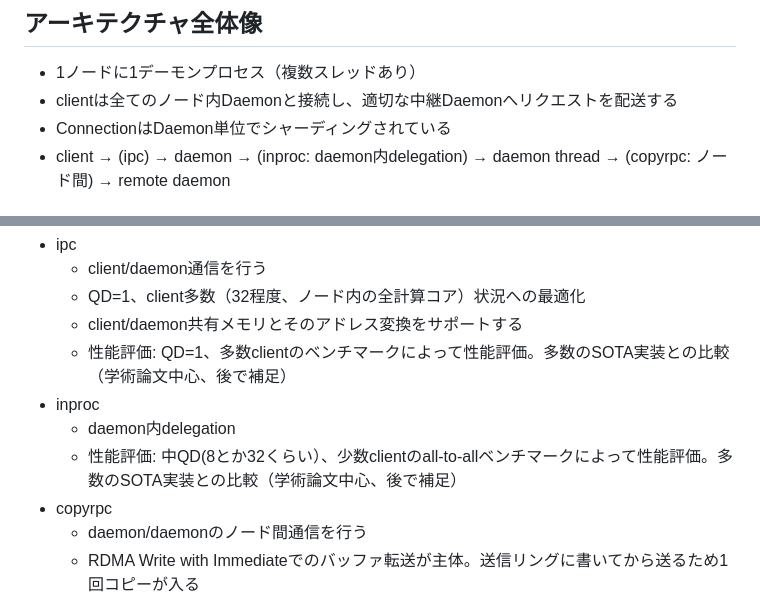
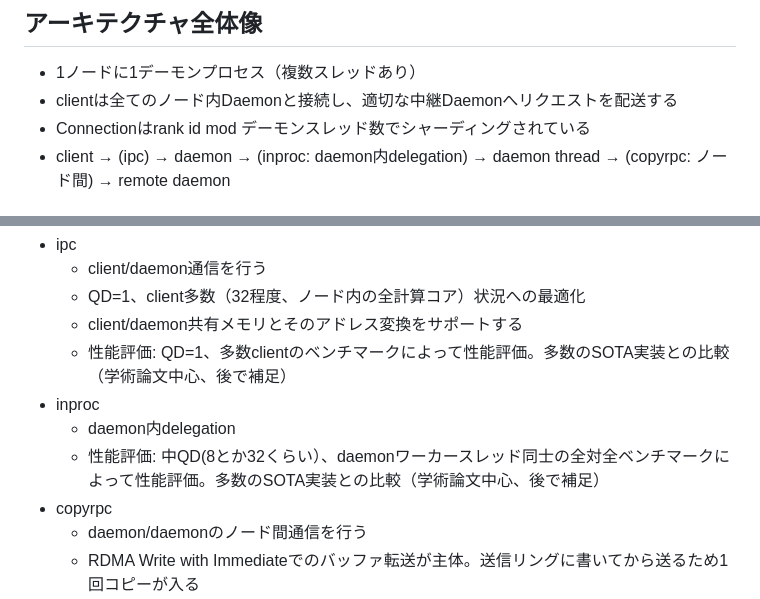
Before and after one commit to namachan10777/copyrpc, a Markdown page: papers/ipsj-hpc203/memo.md, 2 parts joined by grey strips. Rendered like a GitHub page.

Commit message:
docs(hpc203): inprocの全対全はワーカースレッド間、shardingはrank mod方式を明記

```diff
--- a/papers/ipsj-hpc203/memo.md
+++ b/papers/ipsj-hpc203/memo.md
@@ -14,7 +14,7 @@ RDMA NICは十分に高速なので、NICの基本（DCでAV切り替えると
 
 - 1ノードに1デーモンプロセス（複数スレッドあり）
 - clientは全てのノード内Daemonと接続し、適切な中継Daemonへリクエストを配送する
-- ConnectionはDaemon単位でシャーディングされている
+- Connectionはrank id mod デーモンスレッド数でシャーディングされている
 - client → (ipc) → daemon → (inproc: daemon内delegation) → daemon thread → (copyrpc: ノード間) → remote daemon
 
 ## 構成要素
@@ -26,7 +26,7 @@ RDMA NICは十分に高速なので、NICの基本（DCでAV切り替えると
   - 性能評価: QD=1、多数clientのベンチマークによって性能評価。多数のSOTA実装との比較（学術論文中心、後で補足）
 - inproc
   - daemon内delegation
-  - 性能評価: 中QD(8とか32くらい）、少数clientのall-to-allベンチマークによって性能評価。多数のSOTA実装との比較（学術論文中心、後で補足）
+  - 性能評価: 中QD(8とか32くらい）、daemonワーカースレッド同士の全対全ベンチマークによって性能評価。多数のSOTA実装との比較（学術論文中心、後で補足）
 - copyrpc
   - daemon/daemonのノード間通信を行う
   - RDMA Write with Immediateでのバッファ転送が主体。送信リングに書いてから送るため1回コピーが入る
```
